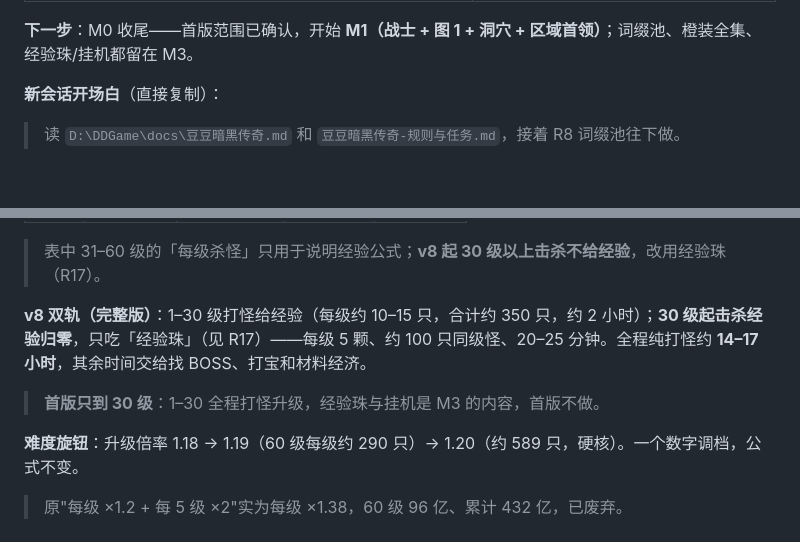
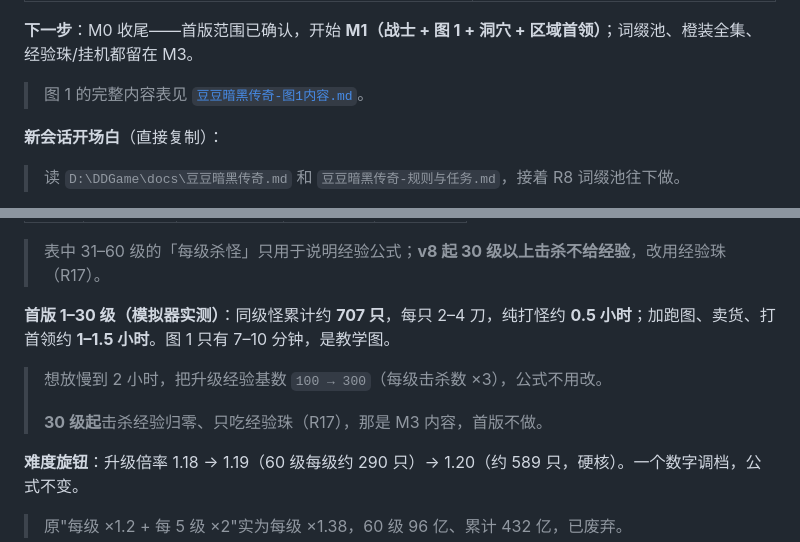
Before and after one commit to Jlanglang/DDGame, a Markdown page: docs/豆豆暗黑传奇-规则与任务.md, 2 parts joined by grey strips. Drawn GitHub-style; blank space fills up the shorter version.

Commit message:
docs: 图 1「鸡鸣村外」内容表 + 升级曲线修正
- 模拟器实测：1-30 级纯打怪约 0.5 小时（每只 2-4 刀），加跑图约 1-1.5 小时
- R2.2b 口径改为实测值，并标注「想放慢到 2 小时把经验基数 100 -> 300」
- 新增 docs/豆豆暗黑传奇-图1内容.md：区域结构、9 种怪 + 首领、掉落、商人、3 条引导任务、验收
- 接续指南链接内容表

```diff
--- a/docs/豆豆暗黑传奇-规则与任务.md
+++ b/docs/豆豆暗黑传奇-规则与任务.md
@@ -58,6 +58,8 @@
 | 首版范围（v13）：30 级封顶、图 1–3、2 条词缀（锋锐/坚韧）、2 件橙装（屠龙剑/天尊道袍） | |
 
 **下一步**：M0 收尾——首版范围已确认，开始 **M1（战士 + 图 1 + 洞穴 + 区域首领）**；词缀池、橙装全集、经验珠/挂机都留在 M3。
+
+> 图 1 的完整内容表见 [`豆豆暗黑传奇-图1内容.md`](豆豆暗黑传奇-图1内容.md)。
 
 **新会话开场白**（直接复制）：
 
@@ -157,9 +159,11 @@
 
 > 表中 31–60 级的「每级杀怪」只用于说明经验公式；**v8 起 30 级以上击杀不给经验**，改用经验珠（R17）。
 
-**v8 双轨（完整版）**：1–30 级打怪给经验（每级约 10–15 只，合计约 350 只，约 2 小时）；**30 级起击杀经验归零**，只吃「经验珠」（见 R17）——每级 5 颗、约 100 只同级怪、20–25 分钟。全程纯打怪约 **14–17 小时**，其余时间交给找 BOSS、打宝和材料经济。
+**首版 1–30 级（模拟器实测）**：同级怪累计约 **707 只**，每只 2–4 刀，纯打怪约 **0.5 小时**；加跑图、卖货、打首领约 **1–1.5 小时**。图 1 只有 7–10 分钟，是教学图。
 
-> **首版只到 30 级**：1–30 全程打怪升级，经验珠与挂机是 M3 的内容，首版不做。
+> 想放慢到 2 小时，把升级经验基数 `100 → 300`（每级击杀数 ×3），公式不用改。
+>
+> **30 级起**击杀经验归零、只吃经验珠（R17），那是 M3 内容，首版不做。
 
 **难度旋钮**：升级倍率 1.18 → 1.19（60 级每级约 290 只）→ 1.20（约 589 只，硬核）。一个数字调档，公式不变。
 
```
Also changed, not shown: docs/豆豆暗黑传奇-图1内容.md (added, +80 -0 lines).
